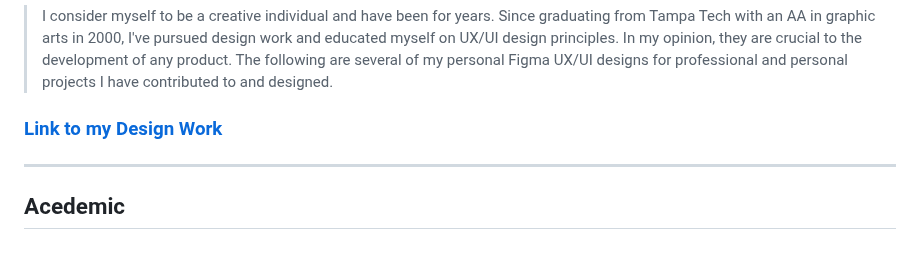
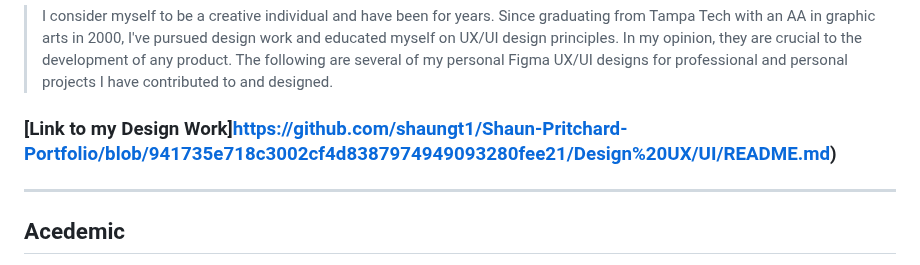
Before and after one commit to shaungt1/Shaun-Pritchard-Portfolio, a Markdown page: README.md, the part around the change. Drawn GitHub-style.

```diff
--- a/README.md
+++ b/README.md
@@ -93,7 +93,7 @@ Note: Please check below to see if my interactive web app / dev-lab is up. I am
 ## Design UX/UI
 > I consider myself to be a creative individual and have been for years. Since graduating from Tampa Tech with an AA in graphic arts in 2000, I've pursued design work and educated myself on UX/UI design principles. In my opinion, they are crucial to the development of any product. The following are several of my personal Figma UX/UI designs for professional and personal projects I have contributed to and designed.
 
-### [Link to my Design Work](https://www.gitshowcase.com/shaungt1)
+### [Link to my Design Work]https://github.com/shaungt1/Shaun-Pritchard-Portfolio/blob/941735e718c3002cf4d8387974949093280fee21/Design%20UX/UI/README.md)
 ---
 ## Acedemic
 > The section contains a compilation of my upper-level undergraduate and freelance work. For employers and business partners, or investors to review, I have provided files, scripts, apps, proofs, and abstracts. In addition, to demonstrate my abilities through academia in relation to the professional world. My academic and credited works will be organized into sub-folders within each folder.
```
